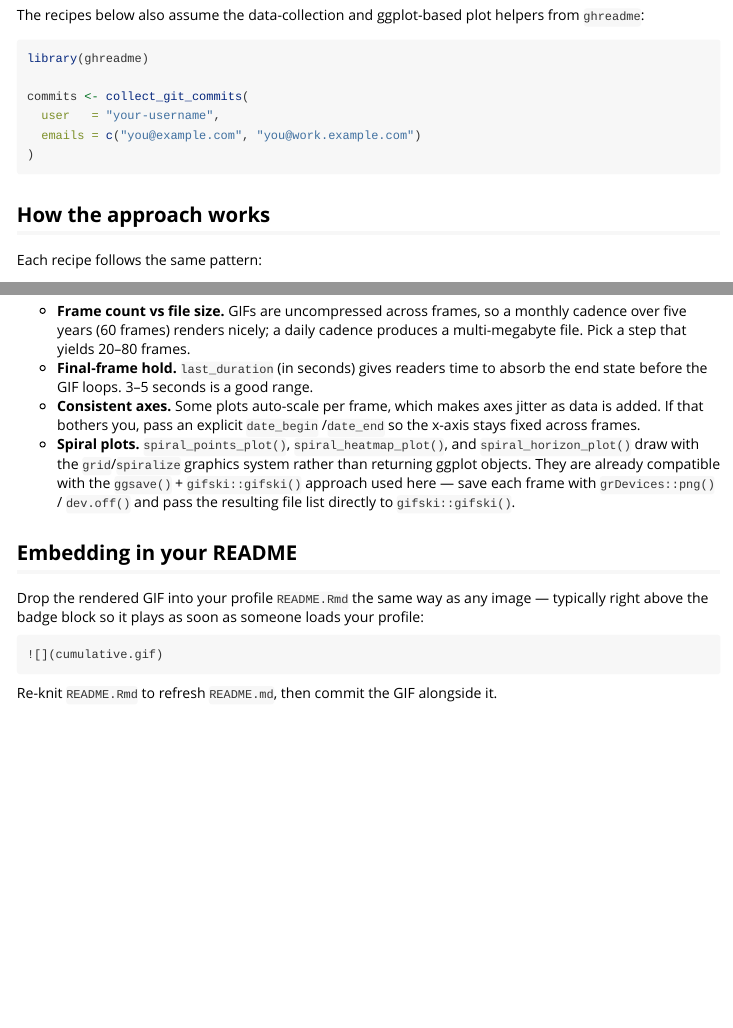
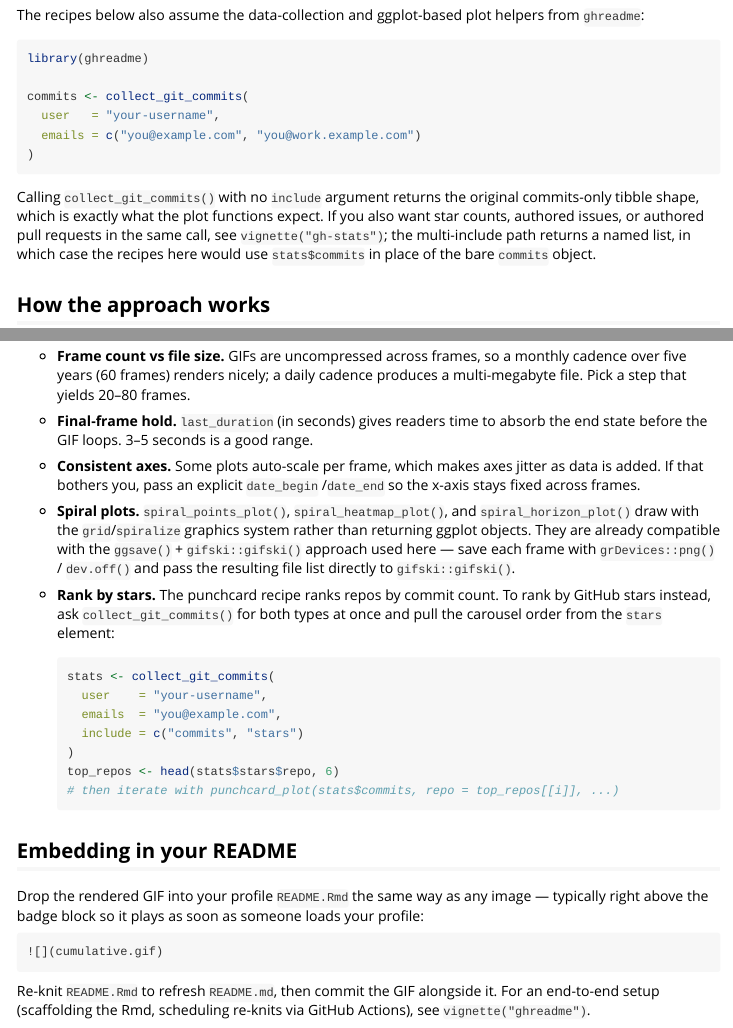
Before and after one commit to mjfrigaard/ghreadme, an R Markdown document (vignettes/viz-git-gif.Rmd): the page in a window 1100 px wide, from 280 px down, and a second part further down, joined at a grey line. Rendered offline with R 4.5, knitr and Pandoc, with nearby package versions.

Commit message:
updates to vignettes

````diff
--- a/vignettes/viz-git-gif.Rmd
+++ b/vignettes/viz-git-gif.Rmd
@@ -38,6 +38,14 @@ commits <- collect_git_commits(
   emails = c("you@example.com", "you@work.example.com")
 )
 ```
+
+Calling `collect_git_commits()` with no `include` argument returns the
+original commits-only tibble shape, which is exactly what the plot
+functions expect. If you also want star counts, authored issues, or
+authored pull requests in the same call, see
+[`vignette("gh-stats")`](gh-stats.html); the multi-include path returns a
+named list, in which case the recipes here would use `stats$commits` in
+place of the bare `commits` object.
 
 ## How the approach works
 
@@ -171,6 +180,19 @@ make_gif(punch_dir, "punchcard.gif",
   `ggsave()` + `gifski::gifski()` approach used here — save each frame with
   `grDevices::png()` / `dev.off()` and pass the resulting file list directly
   to `gifski::gifski()`.
+- **Rank by stars.** The punchcard recipe ranks repos by commit count.
+  To rank by GitHub stars instead, ask `collect_git_commits()` for both
+  types at once and pull the carousel order from the `stars` element:
+
+  ```{r tip-rank-by-stars}
+  stats <- collect_git_commits(
+    user    = "your-username",
+    emails  = "you@example.com",
+    include = c("commits", "stars")
+  )
+  top_repos <- head(stats$stars$repo, 6)
+  # then iterate with punchcard_plot(stats$commits, repo = top_repos[[i]], ...)
+  ```
 
 ## Embedding in your README
 
@@ -183,3 +205,5 @@ loads your profile:
 ~~~
 
 Re-knit `README.Rmd` to refresh `README.md`, then commit the GIF alongside it.
+For an end-to-end setup (scaffolding the Rmd, scheduling re-knits via
+GitHub Actions), see [`vignette("ghreadme")`](ghreadme.html).
````
Also changed, not shown: vignettes/viz-git-gif.Rmd (3 more changed lines).
